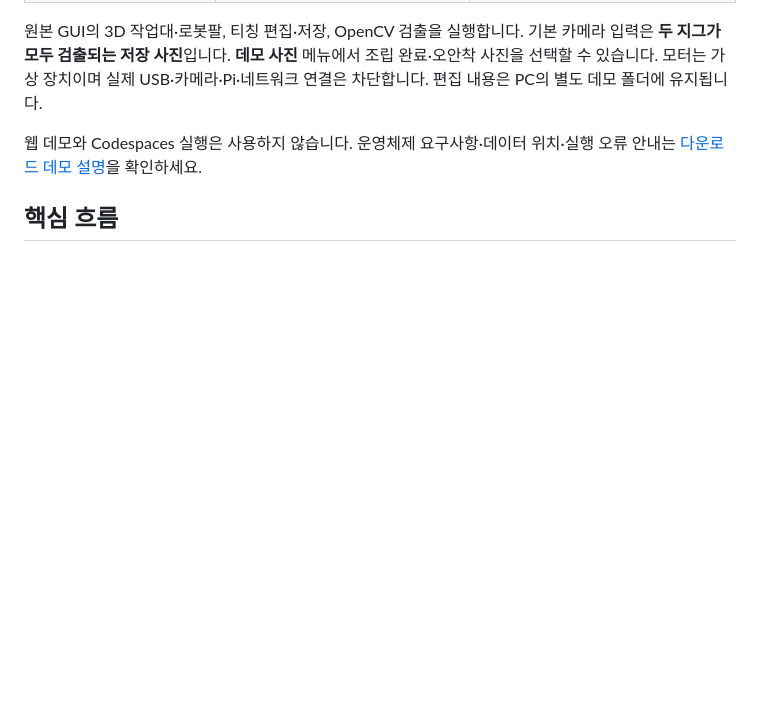
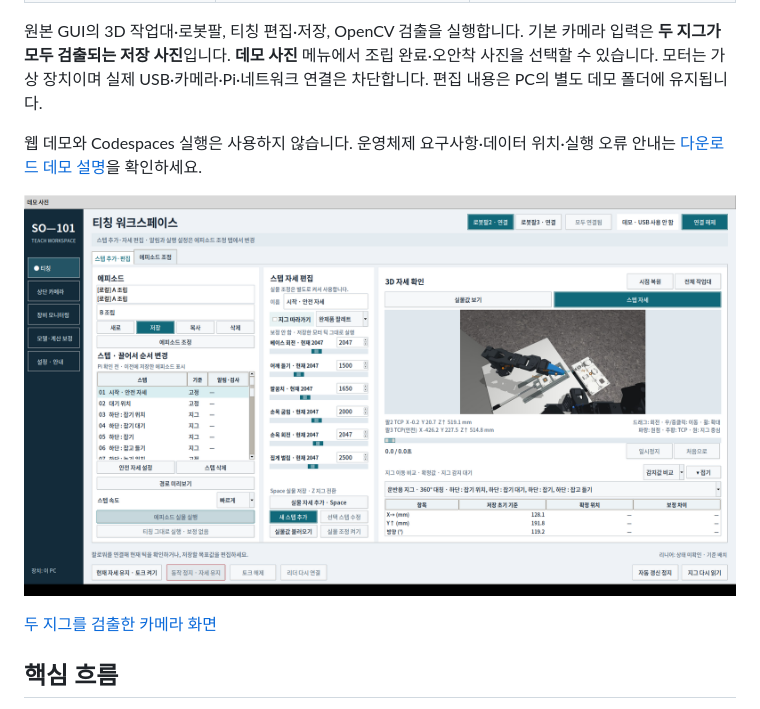
Before and after one commit to 7s-FA/opencv-teach, a Markdown page: README.md, the part around the change. GitHub-like rendering; pictures changed too: docs/desktop-teaching.png (added); blank space fills up the shorter version.

Commit message:
Preserve calibration file bytes on Windows and document desktop demo

```diff
--- a/README.md
+++ b/README.md
@@ -16,6 +16,10 @@
 원본 GUI의 3D 작업대·로봇팔, 티칭 편집·저장, OpenCV 검출을 실행합니다. 기본 카메라 입력은 **두 지그가 모두 검출되는 저장 사진**입니다. **데모 사진** 메뉴에서 조립 완료·오안착 사진을 선택할 수 있습니다. 모터는 가상 장치이며 실제 USB·카메라·Pi·네트워크 연결은 차단합니다. 편집 내용은 PC의 별도 데모 폴더에 유지됩니다.
 
 웹 데모와 Codespaces 실행은 사용하지 않습니다. 운영체제 요구사항·데이터 위치·실행 오류 안내는 [다운로드 데모 설명](desktop-demo/README.md)을 확인하세요.
+
+![다운로드 데모의 원본 3D 티칭 화면](docs/desktop-teaching.png)
+
+[두 지그를 검출한 카메라 화면](docs/desktop-camera.png)
 
 ## 핵심 흐름
 
```
Also changed, not shown: docs/desktop-camera.png (added), 1 other file.
